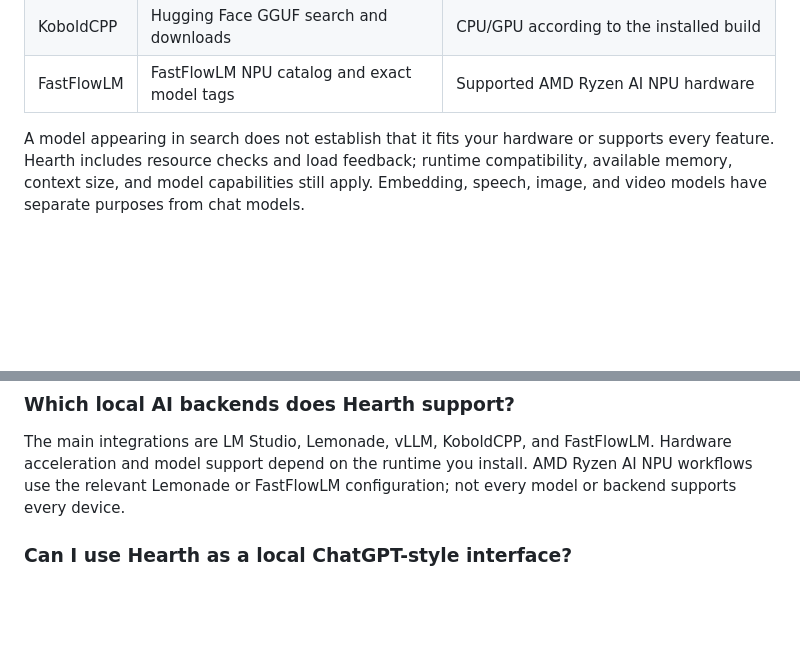
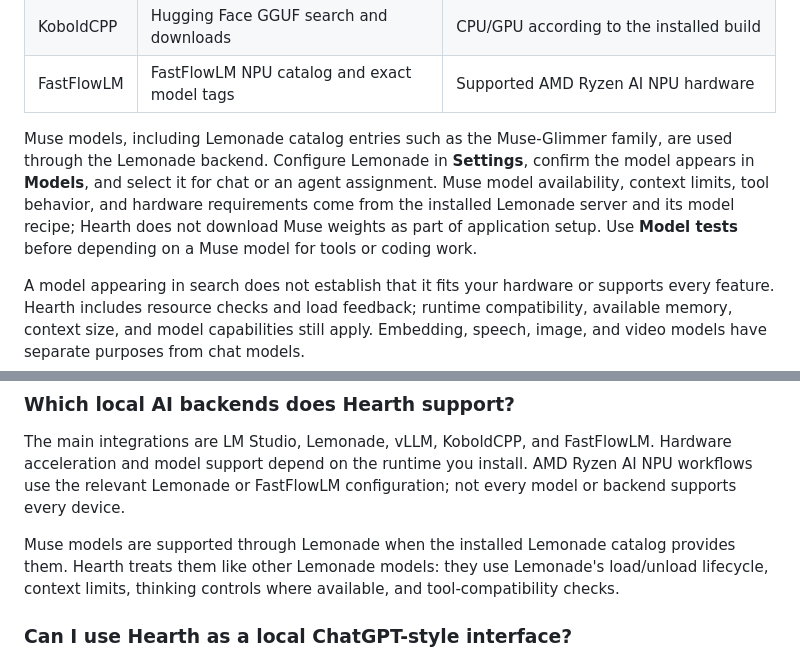
Before and after one commit to smasvel/hearth.webui.ai, a Markdown page: README.md, 2 parts joined by grey strips. GitHub-like rendering; blank space fills up the shorter version.

Commit message:
Document Muse model support

```diff
--- a/README.md
+++ b/README.md
@@ -153,6 +153,14 @@ administrator to find models, then use **Models** to load and evaluate them.
 | vLLM | Catalog and Hugging Face causal language model repositories | Depends on the installed vLLM runtime; the documented host uses CPU |
 | KoboldCPP | Hugging Face GGUF search and downloads | CPU/GPU according to the installed build |
 | FastFlowLM | FastFlowLM NPU catalog and exact model tags | Supported AMD Ryzen AI NPU hardware |
+
+Muse models, including Lemonade catalog entries such as the Muse-Glimmer family,
+are used through the Lemonade backend. Configure Lemonade in **Settings**, confirm
+the model appears in **Models**, and select it for chat or an agent assignment.
+Muse model availability, context limits, tool behavior, and hardware requirements
+come from the installed Lemonade server and its model recipe; Hearth does not
+download Muse weights as part of application setup. Use **Model tests** before
+depending on a Muse model for tools or coding work.
 
 A model appearing in search does not establish that it fits your hardware or
 supports every feature. Hearth includes resource checks and load feedback; runtime
@@ -508,6 +516,11 @@ The main integrations are LM Studio, Lemonade, vLLM, KoboldCPP, and FastFlowLM.
 Hardware acceleration and model support depend on the runtime you install.
 AMD Ryzen AI NPU workflows use the relevant Lemonade or FastFlowLM configuration;
 not every model or backend supports every device.
+
+Muse models are supported through Lemonade when the installed Lemonade catalog
+provides them. Hearth treats them like other Lemonade models: they use Lemonade's
+load/unload lifecycle, context limits, thinking controls where available, and
+tool-compatibility checks.
 
 ### Can I use Hearth as a local ChatGPT-style interface?
 
```
